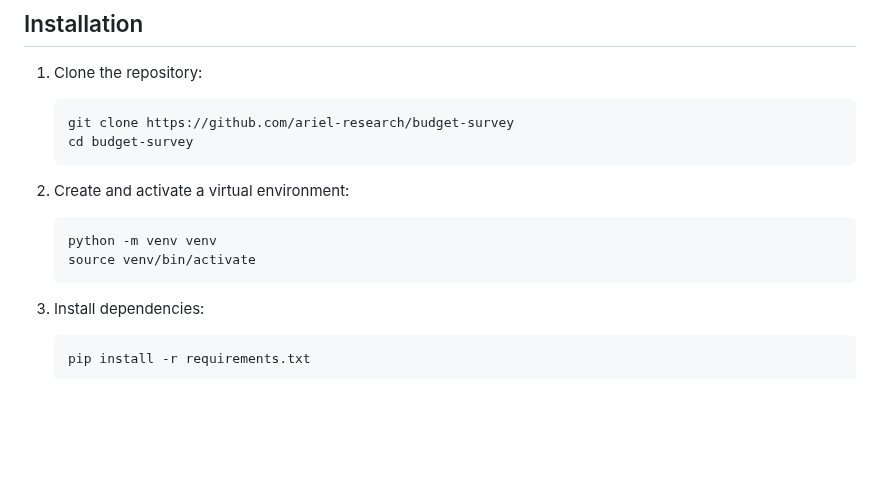
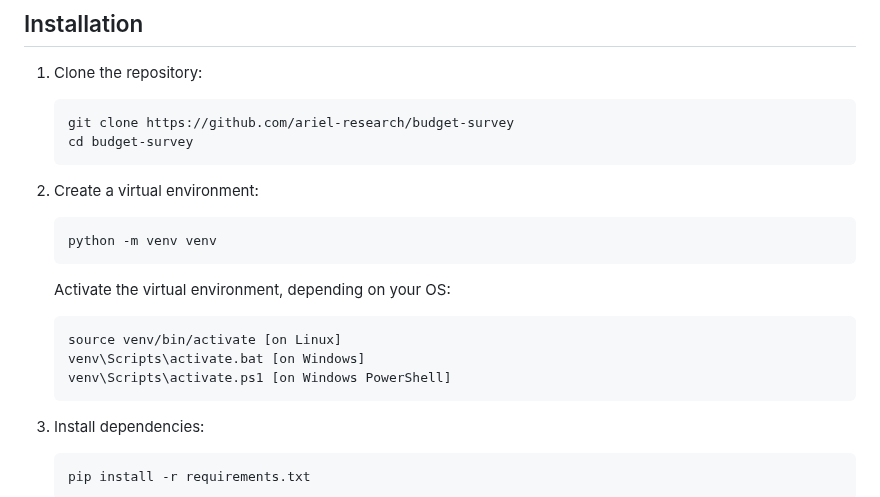
Before and after one commit to ariel-research/budget-survey, a Markdown page: README.md, the part around the change. Drawn GitHub-style; blank space fills up the shorter version.

````diff
--- a/README.md
+++ b/README.md
@@ -390,10 +390,16 @@ This feature is ideal for training sessions and demonstrations, allowing users t
    cd budget-survey
    ```
 
-2. Create and activate a virtual environment:
+2. Create a virtual environment:
    ```
    python -m venv venv
-   source venv/bin/activate
+   ```
+
+   Activate the virtual environment, depending on your OS:
+   ```
+   source venv/bin/activate [on Linux]
+   venv\Scripts\activate.bat [on Windows]
+   venv\Scripts\activate.ps1 [on Windows PowerShell]
    ```
 
 3. Install dependencies:
````
